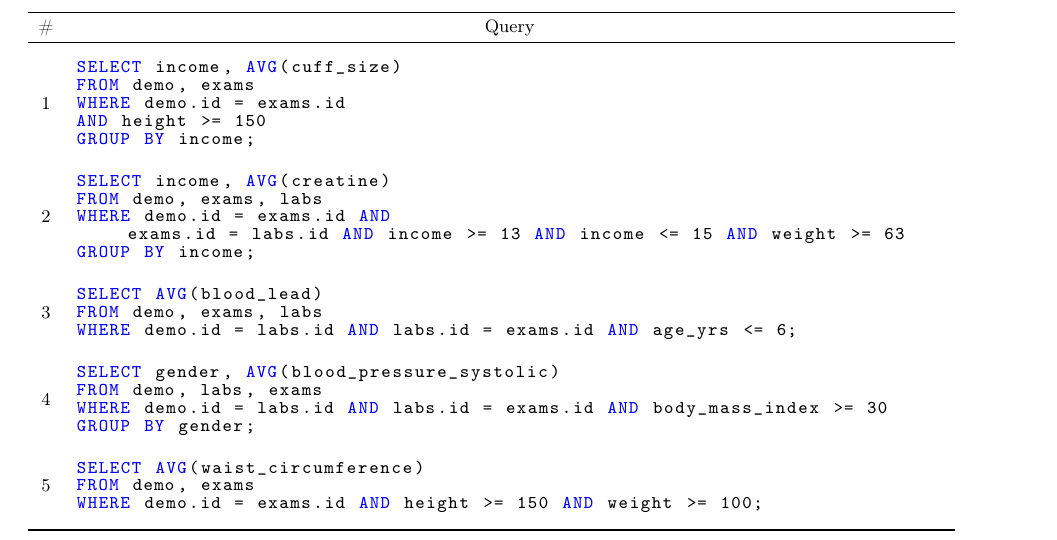
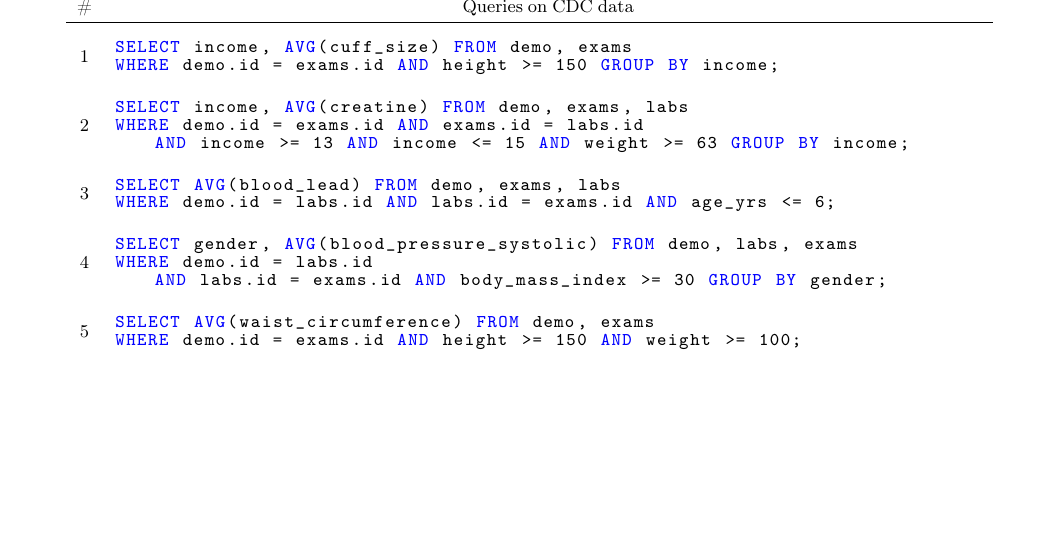
Before and after one commit to mitdbg/imputedb, a LaTeX document (paper/main.tex, which reads paper/queries-cdc.tex, paper/queries.tex): part of page 9 of 12, cut at the place of the change, the shorter picture padded with empty space. Compiled offline with pdfLaTeX.

Commit message:
paper: rework queries table to make it smaller

```diff
--- a/paper/main.tex
+++ b/paper/main.tex
@@ -38,7 +38,7 @@
 \lstset{ %
   backgroundcolor=\color{white},   % choose the background color; you must add \usepackage{color} or \usepackage{xcolor}; should come as last argument
   basicstyle=\ttfamily\footnotesize,        % the size of the fonts that are used for the code
-  breakatwhitespace=false,         % sets if automatic breaks should only happen at whitespace
+  breakatwhitespace=true,         % sets if automatic breaks should only happen at whitespace
   breaklines=true,                 % sets automatic line breaking
   captionpos=b,                    % sets the caption-position to bottom
   commentstyle=\color{red},    % comment style
--- a/paper/queries-cdc.tex
+++ /dev/null
@@ -1,57 +0,0 @@
-\newcounter{queryno}
-\begin{tabular}{cl}
-\toprule
-\# & \multicolumn{1}{c}{Query} \\
-\midrule
-1 &
-\begin{minipage}{6in}
-\begin{lstlisting}[breaklines]
-SELECT income, AVG(cuff_size)
-FROM demo, exams
-WHERE demo.id = exams.id
-AND height >= 150
-GROUP BY income;
-\end{lstlisting}
-\end{minipage}\refstepcounter{queryno}\label[query]{q1} \\
-2 &
-\begin{minipage}{6in}
-\begin{lstlisting}[breaklines]
-SELECT income, AVG(creatine)
-FROM demo, exams, labs
-WHERE demo.id = exams.id AND exams.id = labs.id AND income >= 13 AND income <= 15 AND weight >= 63
-GROUP BY income;
-\end{lstlisting}
-\end{minipage}
-\refstepcounter{queryno}\label[query]{q2} \\
-3 &
-\begin{minipage}{6in}
-\begin{lstlisting}[breaklines]
-SELECT AVG(blood_lead)
-FROM demo, exams, labs
-WHERE demo.id = labs.id AND labs.id = exams.id AND age_yrs <= 6;
-\end{lstlisting}
-\end{minipage}\refstepcounter{queryno}\label[query]{q3}\\
-4 &
-\begin{minipage}{6in}
-\begin{lstlisting}[breaklines]
-SELECT gender, AVG(blood_pressure_systolic)
-FROM demo, labs, exams
-WHERE demo.id = labs.id AND labs.id = exams.id AND body_mass_index >= 30
-GROUP BY gender;
-\end{lstlisting}
-\end{minipage}\refstepcounter{queryno}\label[query]{q4}\\
-5 &
-\begin{minipage}{6in}
-\begin{lstlisting}[breaklines]
-SELECT AVG(waist_circumference)
-FROM demo, exams
-WHERE demo.id = exams.id AND height >= 150 AND weight >= 100;
-\end{lstlisting}
-\end{minipage}\refstepcounter{queryno}\label[query]{q5}\\
-\bottomrule
-\end{tabular}
-
-%%% Local Variables:
-%%% mode: latex
-%%% TeX-master: "main"
-%%% End:
--- /dev/null
+++ b/paper/queries.tex
@@ -0,0 +1,42 @@
+\newcounter{queryno}
+\begin{tabular}{cl}
+\toprule
+\# & \multicolumn{1}{c}{Queries on CDC data} \\
+\midrule
+1 &
+\begin{minipage}{6in}
+\begin{lstlisting}[breaklines]
+SELECT income, AVG(cuff_size) FROM demo, exams
+WHERE demo.id = exams.id AND height >= 150 GROUP BY income;
+\end{lstlisting}
+\end{minipage}\refstepcounter{queryno}\label[query]{q1} \\
+2 &
+\begin{minipage}{6in}
+\begin{lstlisting}[breaklines]
+SELECT income, AVG(creatine) FROM demo, exams, labs
+WHERE demo.id = exams.id AND exams.id = labs.id AND income >= 13 AND income <= 15 AND weight >= 63 GROUP BY income;
+\end{lstlisting}
+\end{minipage}
+\refstepcounter{queryno}\label[query]{q2} \\
+3 &
+\begin{minipage}{6in}
+\begin{lstlisting}[breaklines]
+SELECT AVG(blood_lead) FROM demo, exams, labs
+WHERE demo.id = labs.id AND labs.id = exams.id AND age_yrs <= 6;
+\end{lstlisting}
+\end{minipage}\refstepcounter{queryno}\label[query]{q3}\\
+4 &
+\begin{minipage}{6in}
+\begin{lstlisting}[breaklines]
+SELECT gender, AVG(blood_pressure_systolic) FROM demo, labs, exams
+WHERE demo.id = labs.id AND labs.id = exams.id AND body_mass_index >= 30 GROUP BY gender;
+\end{lstlisting}
+\end{minipage}\refstepcounter{queryno}\label[query]{q4}\\
+5 &
+\begin{minipage}{6in}
+\begin{lstlisting}[breaklines]
+SELECT AVG(waist_circumference) FROM demo, exams
+WHERE demo.id = exams.id AND height >= 150 AND weight >= 100;
+\end{lstlisting}
+\end{minipage}\refstepcounter{queryno}\label[query]{q5}\\
+\# & \multicolumn{1}{c}{Queries on freeCodeCamp data} \\
@@ -0,0 +74,6 @@
+\end{tabular}
+
+%%% Local Variables:
+%%% mode: latex
+%%% TeX-master: "main"
+%%% End:
```
Also changed, not shown: paper/experiments.tex (+1 -12 lines), paper/queries-fcc.tex (deleted, +0 -41 lines), paper/queries.tex (31 more changed lines).
